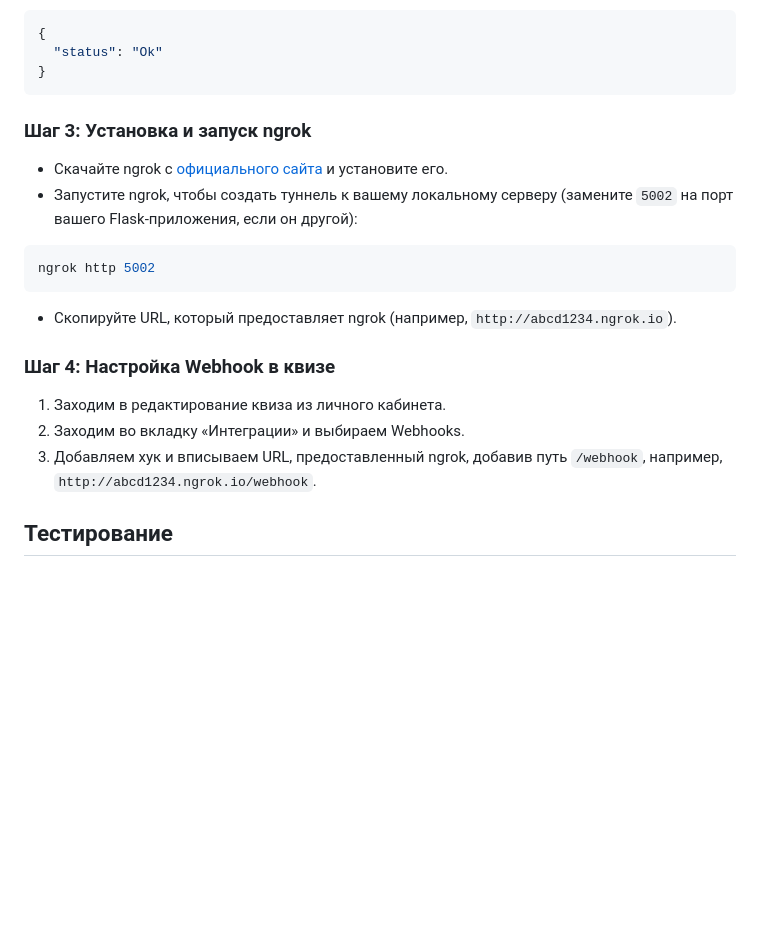
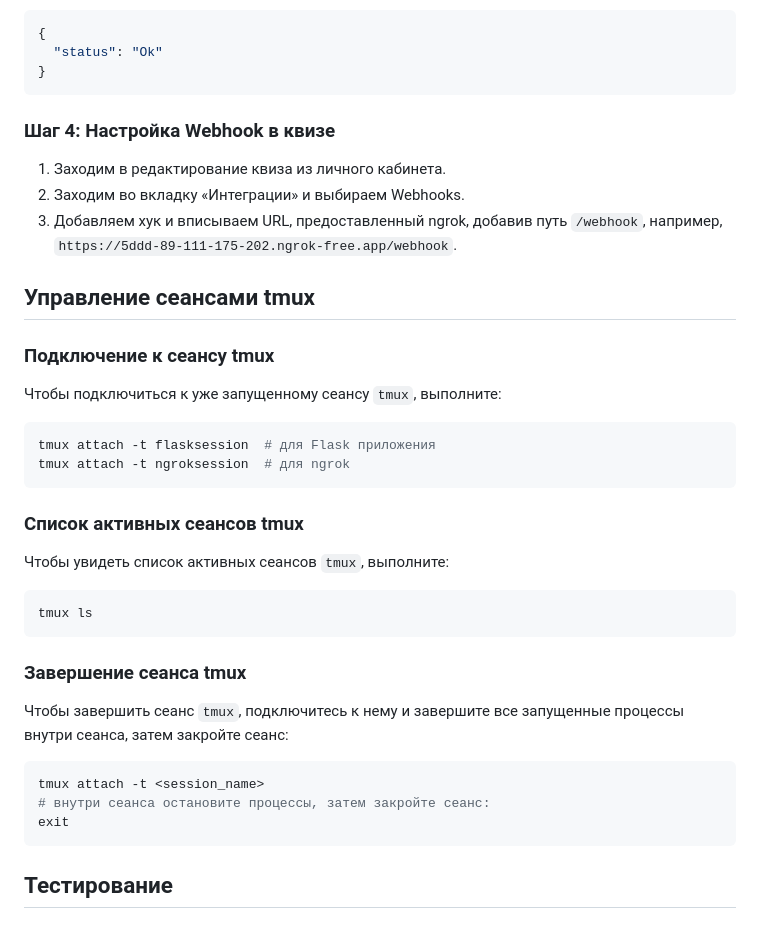
Before and after one commit to sergeychernyakov/your_design, a Markdown page: README.md, the part around the change printed below. Rendered like a GitHub page; blank space fills up the shorter version.

````diff
--- a/README.md
+++ b/README.md
@@ -74,22 +122,40 @@ python src/app.py
 }
 ```
 
-### Шаг 3: Установка и запуск ngrok
-
-- Скачайте ngrok с [официального сайта](https://ngrok.com/) и установите его.
-- Запустите ngrok, чтобы создать туннель к вашему локальному серверу (замените `5002` на порт вашего Flask-приложения, если он другой):
-
-```bash
-ngrok http 5002
-```
-
-- Скопируйте URL, который предоставляет ngrok (например, `http://abcd1234.ngrok.io`).
-
 ### Шаг 4: Настройка Webhook в квизе
 
 1. Заходим в редактирование квиза из личного кабинета.
 2. Заходим во вкладку «Интеграции» и выбираем Webhooks.
-3. Добавляем хук и вписываем URL, предоставленный ngrok, добавив путь `/webhook`, например, `http://abcd1234.ngrok.io/webhook`.
+3. Добавляем хук и вписываем URL, предоставленный ngrok, добавив путь `/webhook`, например, `https://5ddd-89-111-175-202.ngrok-free.app/webhook`.
+
+## Управление сеансами tmux
+
+### Подключение к сеансу tmux
+
+Чтобы подключиться к уже запущенному сеансу `tmux`, выполните:
+
+```bash
+tmux attach -t flasksession  # для Flask приложения
+tmux attach -t ngroksession  # для ngrok
+```
+
+### Список активных сеансов tmux
+
+Чтобы увидеть список активных сеансов `tmux`, выполните:
+
+```bash
+tmux ls
+```
+
+### Завершение сеанса tmux
+
+Чтобы завершить сеанс `tmux`, подключитесь к нему и завершите все запущенные процессы внутри сеанса, затем закройте сеанс:
+
+```bash
+tmux attach -t <session_name>
+# внутри сеанса остановите процессы, затем закройте сеанс:
+exit
+```
 
 ## Тестирование
 
````
Also changed, not shown: other parts of README.md (+60 -12 lines).
